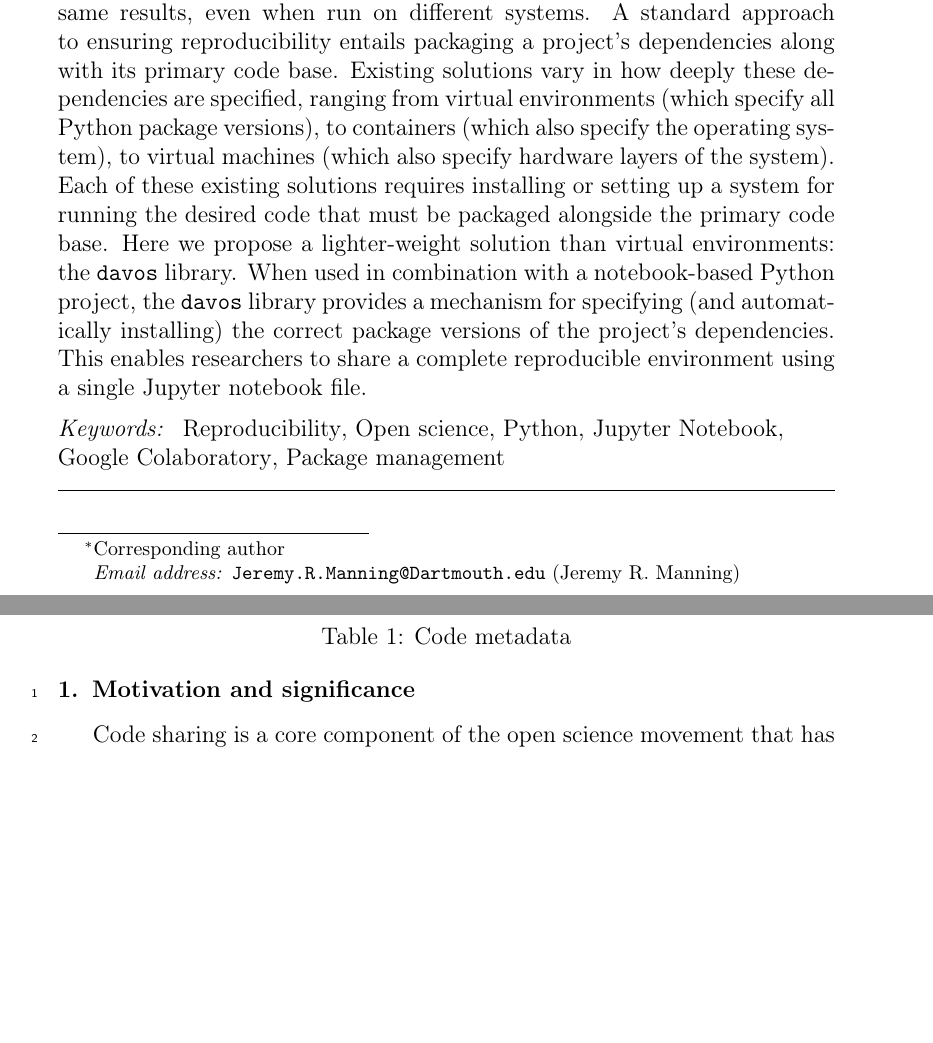
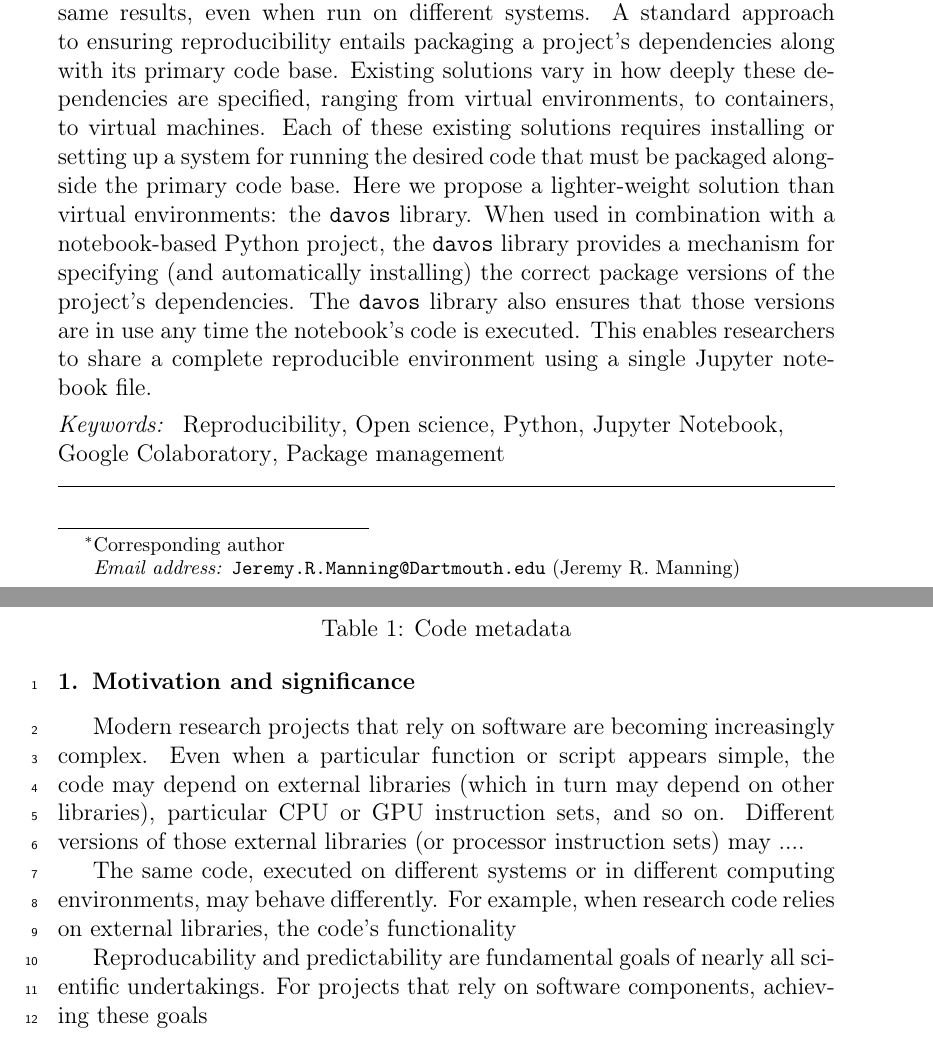
Before and after one commit to ContextLab/davos, a LaTeX paper (paper/main.tex): two parts of pages 1 and 2 of 8 before the commit and two parts of pages 1 and 2 of 9 after it, joined at a grey line, cut so that both start at the same text, the shorter picture padded with empty space. Compiled offline with pdfLaTeX.

Commit message:
working on adressing PF comments on section 1

```diff
--- a/paper/main.tex
+++ b/paper/main.tex
@@ -80,19 +80,18 @@
   standard approach to ensuring reproducibility entails packaging a
   project's dependencies along with its primary code base.  Existing
   solutions vary in how deeply these dependencies are specified,
-  ranging from virtual environments (which specify all Python package
-  versions), to containers (which also specify the operating system),
-  to virtual machines (which also specify hardware layers of the
-  system).  Each of these existing solutions requires installing or
+  ranging from virtual environments, to containers, to virtual
+  machines.  Each of these existing solutions requires installing or
   setting up a system for running the desired code that must be
   packaged alongside the primary code base.  Here we propose a
   lighter-weight solution than virtual environments: the
   \texttt{davos} library.  When used in combination with a
   notebook-based Python project, the \texttt{davos} library provides a
   mechanism for specifying (and automatically installing) the correct
-  package versions of the project's dependencies.  This enables researchers to
-  share a complete reproducible environment using a single Jupyter
-  notebook file.
+  package versions of the project's dependencies.  The \texttt{davos}
+  library also ensures that those versions are in use any time the
+  notebook's code is executed.  This enables researchers to share a complete
+  reproducible environment using a single Jupyter notebook file.
 
 \end{abstract}
 
@@ -145,4 +144,25 @@ C9 & Support email for questions & contextualdynamics@gmail.com \\
 % --------------------------------------------- MOTIVATION & SIGNIFICANCE ----------------------------------------------
 \section{Motivation and significance}
 
+Modern research projects that rely on software are becoming
+increasingly complex.  Even when a particular function or script
+appears simple, the code may depend on external libraries (which in
+turn may depend on other libraries), particular CPU or GPU instruction sets, and
+so on.  Different versions of those external libraries (or processor
+instruction sets) may ....
+
+% IN-PROGRESS TEXT------
+
+
+The same code, executed on different systems or in different computing
+environments, may behave differently.  For example, when research code relies
+on external libraries, the code's functionality
+
+
+Reproducability and predictability are fundamental goals of nearly all
+scientific undertakings.  For projects that rely on software
+components, achieving these goals
+
+% --------
+
 Code sharing is a core component of the open science movement that has
```
Also changed, not shown: paper/main.tex (2 more changed lines).
